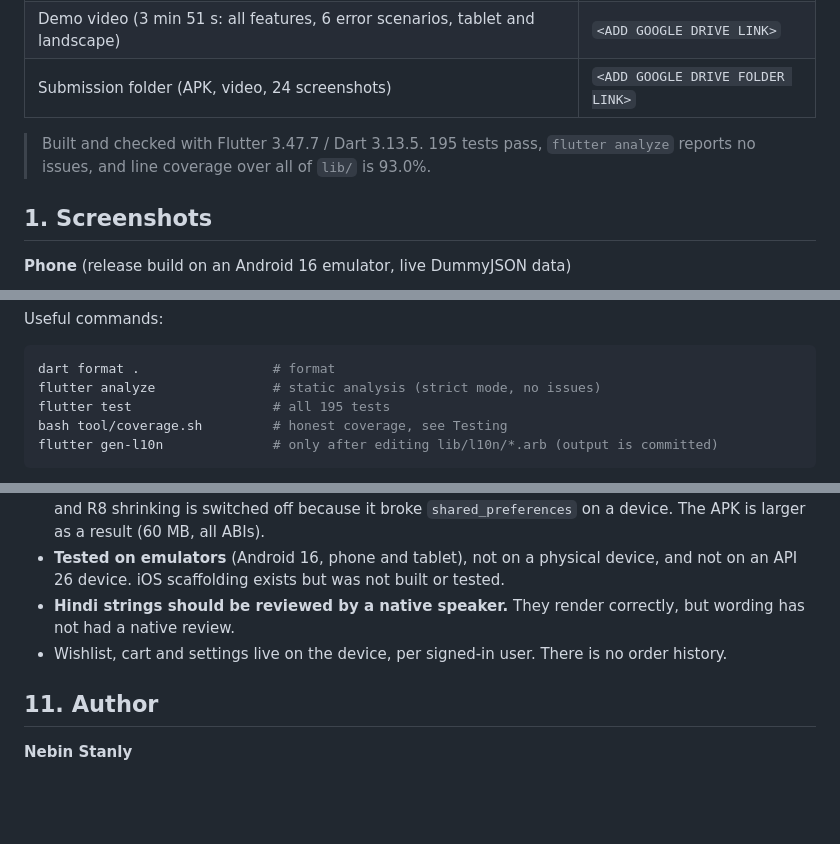
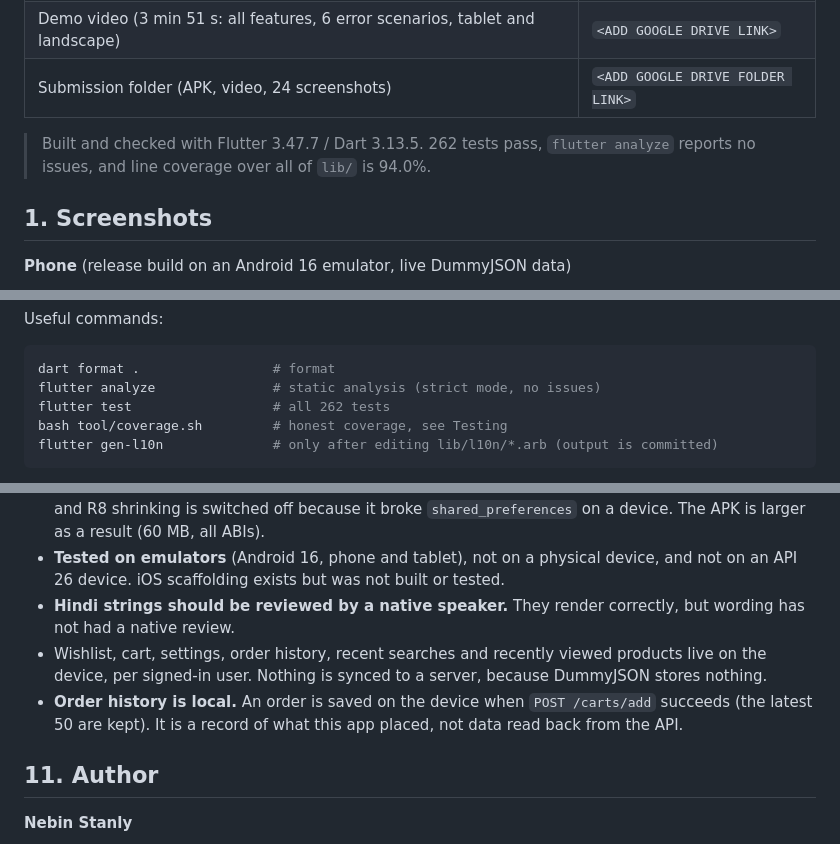
Before and after one commit to H0GR1D3R-CODE/prosessed-flutter-assignment, a Markdown page: README.md, 3 parts joined by grey strips. Drawn GitHub-style; blank space fills up the shorter version.

````diff
--- a/README.md
+++ b/README.md
@@ -10,7 +10,7 @@ Sign in, browse a live catalogue with search, categories and sorting, open a pro
 | Demo video (3 min 51 s: all features, 6 error scenarios, tablet and landscape) | `<ADD GOOGLE DRIVE LINK>` |
 | Submission folder (APK, video, 24 screenshots) | `<ADD GOOGLE DRIVE FOLDER LINK>` |
 
-> Built and checked with Flutter 3.47.7 / Dart 3.13.5. 195 tests pass, `flutter analyze` reports no issues, and line coverage over all of `lib/` is 93.0%.
+> Built and checked with Flutter 3.47.7 / Dart 3.13.5. 262 tests pass, `flutter analyze` reports no issues, and line coverage over all of `lib/` is 94.0%.
 
 ## 1. Screenshots
 
@@ -123,7 +130,7 @@ Useful commands:
 ```bash
 dart format .                 # format
 flutter analyze               # static analysis (strict mode, no issues)
-flutter test                  # all 195 tests
+flutter test                  # all 262 tests
 bash tool/coverage.sh         # honest coverage, see Testing
 flutter gen-l10n              # only after editing lib/l10n/*.arb (output is committed)
 ```
@@ -262,7 +271,8 @@ password: emilyspass
 - **Release signing and shrinking.** The release APK uses the debug key (no keystore is committed) and R8 shrinking is switched off because it broke `shared_preferences` on a device. The APK is larger as a result (60 MB, all ABIs).
 - **Tested on emulators** (Android 16, phone and tablet), not on a physical device, and not on an API 26 device. iOS scaffolding exists but was not built or tested.
 - **Hindi strings should be reviewed by a native speaker.** They render correctly, but wording has not had a native review.
-- Wishlist, cart and settings live on the device, per signed-in user. There is no order history.
+- Wishlist, cart, settings, order history, recent searches and recently viewed products live on the device, per signed-in user. Nothing is synced to a server, because DummyJSON stores nothing.
+- **Order history is local.** An order is saved on the device when `POST /carts/add` succeeds (the latest 50 are kept). It is a record of what this app placed, not data read back from the API.
 
 ## 11. Author
 
````
Also changed, not shown: other parts of README.md (+15 -6 lines).
